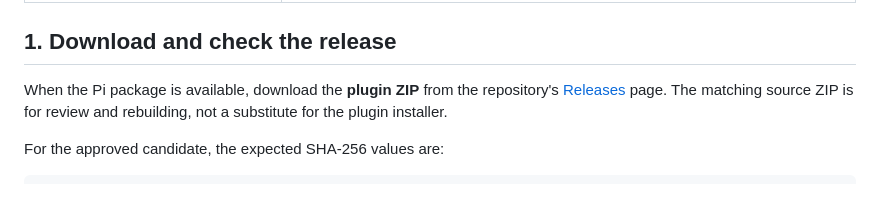
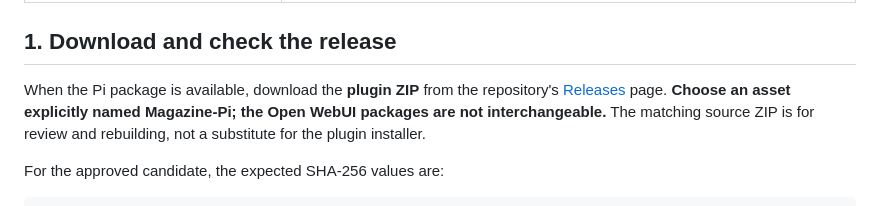
Before and after one commit to Nundrian/Magazine, a Markdown page: pi-web-ui/INSTALL.md, the part around one of its changes. Rendered like a GitHub page.

Commit message:
docs(pi): clarify release assets and use robust GitHub links

```diff
--- a/pi-web-ui/INSTALL.md
+++ b/pi-web-ui/INSTALL.md
@@ -28,7 +28,7 @@ You'll need:
 
 ## 1. Download and check the release
 
-When the Pi package is available, download the **plugin ZIP** from the repository's [Releases](../../releases) page. The matching source ZIP is for review and rebuilding, not a substitute for the plugin installer.
+When the Pi package is available, download the **plugin ZIP** from the repository's [Releases](https://github.com/Nundrian/Magazine/releases) page. **Choose an asset explicitly named Magazine-Pi; the Open WebUI packages are not interchangeable.** The matching source ZIP is for review and rebuilding, not a substitute for the plugin installer.
 
 For the approved candidate, the expected SHA-256 values are:
 
```
Also changed, not shown: other parts of pi-web-ui/INSTALL.md (+2 -2 lines).
